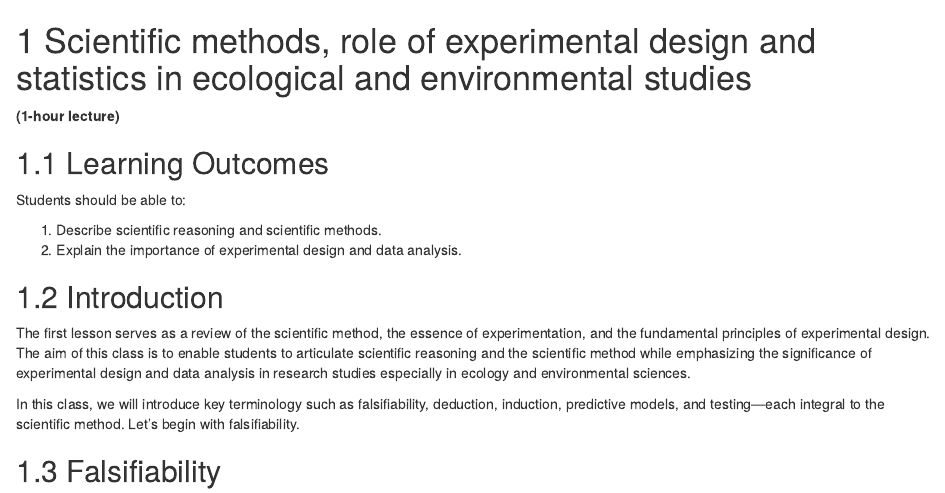
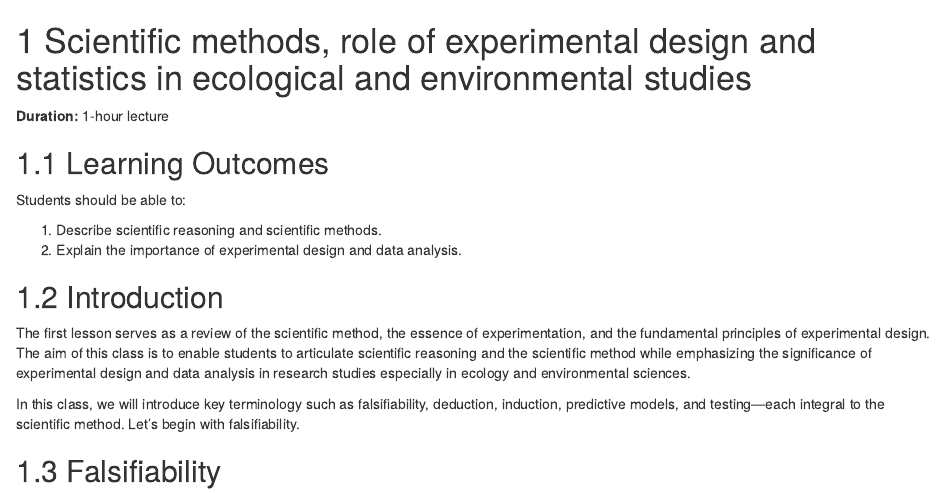
Before and after one commit to Pimorc/213708-R-lab, an R Markdown document (01-lesson-1.Rmd): the page in a window 1100 px wide, from its top. Rendered offline with R 4.5, knitr and Pandoc, with nearby package versions; drawn as R Markdown's standard HTML page in place of the format the file asks for.

Commit message:
Updated the heading in lesson 1

```diff
--- a/01-lesson-1.Rmd
+++ b/01-lesson-1.Rmd
@@ -1,6 +1,6 @@
 # Scientific methods, role of experimental design and statistics in  ecological and environmental studies {#scientific-methods}
 
-**(1-hour lecture)**
+**Duration:** 1-hour lecture
 
 ## Learning Outcomes
 
```
